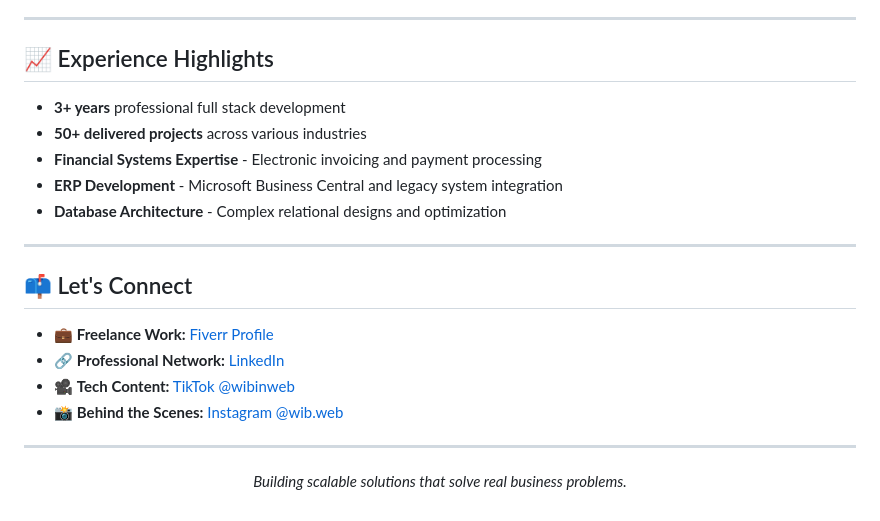
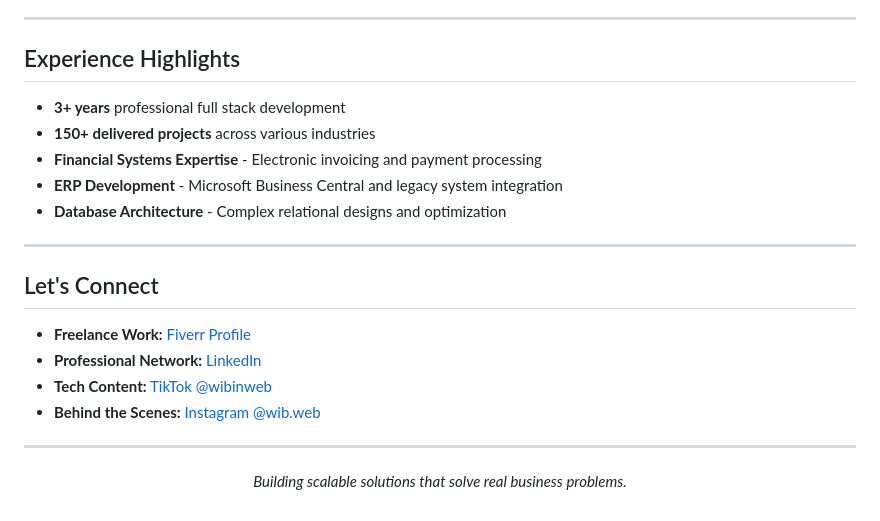
Before and after one commit to pabloWIB/pabloWIB, a Markdown page: README.md, the part around the change printed below. GitHub-like rendering.

Commit message:
Revise README.md sections for clarity and updates

```diff
--- a/README.md
+++ b/README.md
@@ -66,22 +66,22 @@ Full Stack Developer with 3+ years of experience building enterprise-grade web a
 
 ---
 
-## 📈 Experience Highlights
+##  Experience Highlights
 
 - **3+ years** professional full stack development
-- **50+ delivered projects** across various industries
+- **150+ delivered projects** across various industries
 - **Financial Systems Expertise** - Electronic invoicing and payment processing
 - **ERP Development** - Microsoft Business Central and legacy system integration
 - **Database Architecture** - Complex relational designs and optimization
 
 ---
 
-## 📫 Let's Connect
+##  Let's Connect
 
-- 💼 **Freelance Work:** [Fiverr Profile](https://es.fiverr.com/pablonietop)
-- 🔗 **Professional Network:** [LinkedIn](https://www.linkedin.com/in/pablo-nieto-perez-39a530292/)
-- 🎥 **Tech Content:** [TikTok @wibinweb](https://www.tiktok.com/search?q=wibinweb)
-- 📸 **Behind the Scenes:** [Instagram @wib.web](https://www.instagram.com/wib.web/)
+-  **Freelance Work:** [Fiverr Profile](https://es.fiverr.com/pablonietop)
+-  **Professional Network:** [LinkedIn](https://www.linkedin.com/in/pablo-nieto-perez-39a530292/)
+-  **Tech Content:** [TikTok @wibinweb](https://www.tiktok.com/search?q=wibinweb)
+-  **Behind the Scenes:** [Instagram @wib.web](https://www.instagram.com/wib.web/)
 
 ---
 
```
Also changed, not shown: other parts of README.md (+4 -4 lines).
